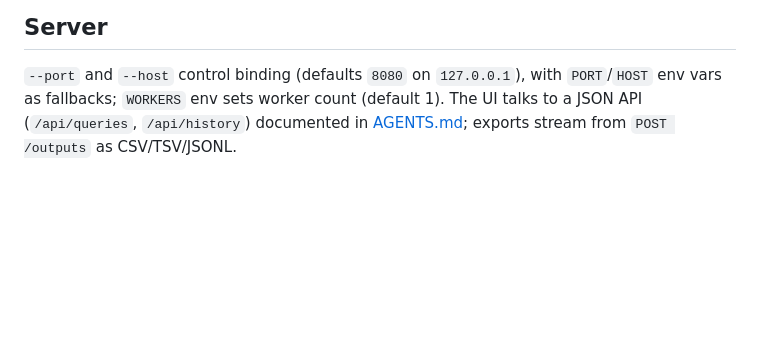
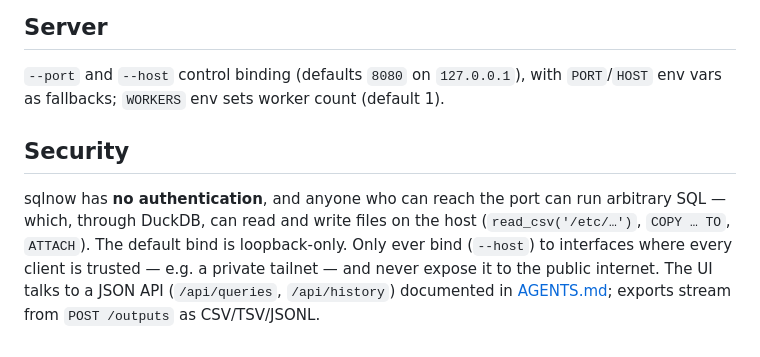
Before and after one commit to kindly/sqlnow, a Markdown page: README.md, the part around the change. Drawn GitHub-style; blank space fills up the shorter version.

Commit message:
Document the security model: no auth, SQL reaches host files
Co-Authored-By: Claude Fable 5 <noreply@anthropic.com>

```diff
--- a/README.md
+++ b/README.md
@@ -112,6 +112,15 @@ localStorage by older versions are not migrated.
 
 `--port` and `--host` control binding (defaults `8080` on `127.0.0.1`), with
 `PORT`/`HOST` env vars as fallbacks; `WORKERS` env sets worker count
-(default 1). The UI talks to a JSON API (`/api/queries`,
+(default 1).
+
+## Security
+
+sqlnow has **no authentication**, and anyone who can reach the port can run
+arbitrary SQL — which, through DuckDB, can read and write files on the host
+(`read_csv('/etc/…')`, `COPY … TO`, `ATTACH`). The default bind is
+loopback-only. Only ever bind (`--host`) to interfaces where every client is
+trusted — e.g. a private tailnet — and never expose it to the public
+internet. The UI talks to a JSON API (`/api/queries`,
 `/api/history`) documented in [AGENTS.md](AGENTS.md); exports stream from
 `POST /outputs` as CSV/TSV/JSONL.
```
Also changed, not shown: AGENTS.md (+6 -1 lines).
